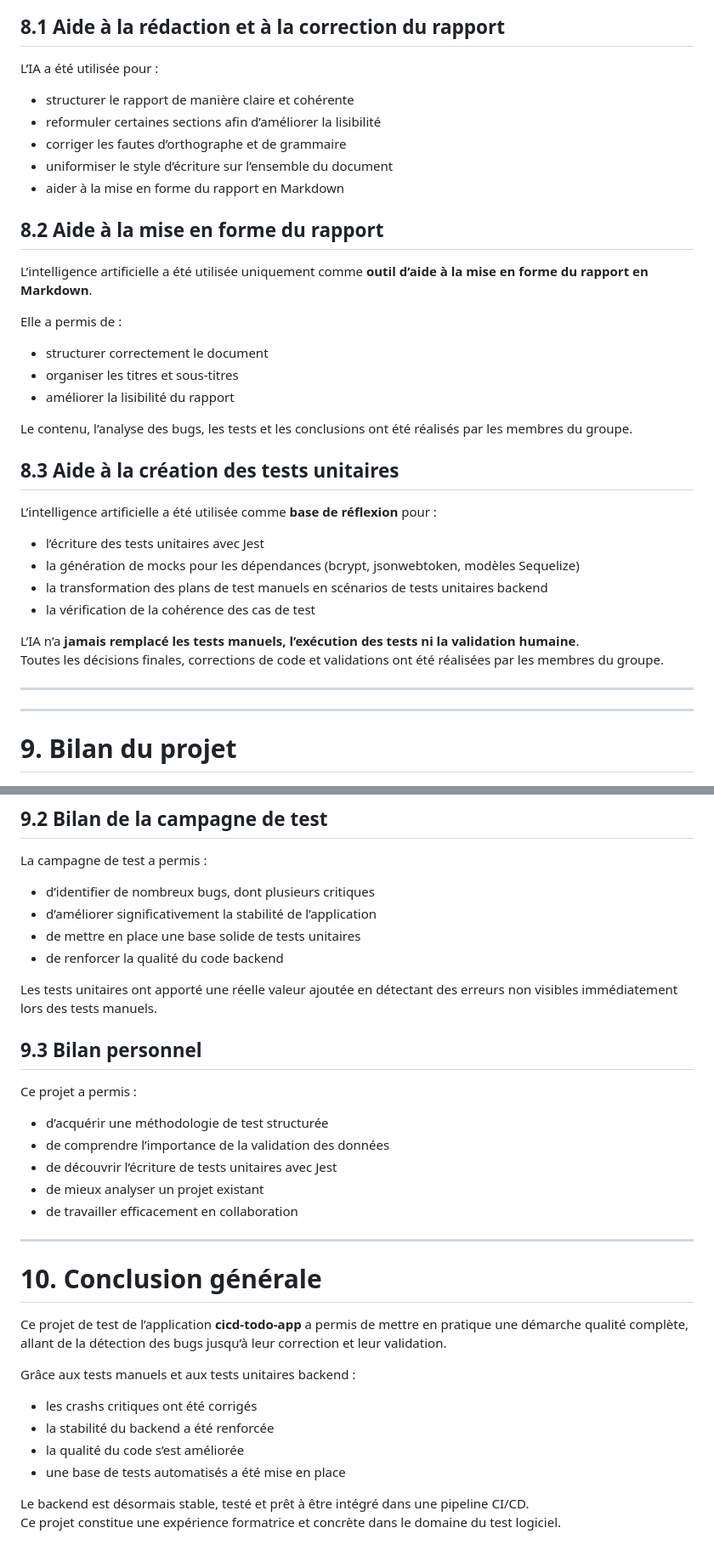
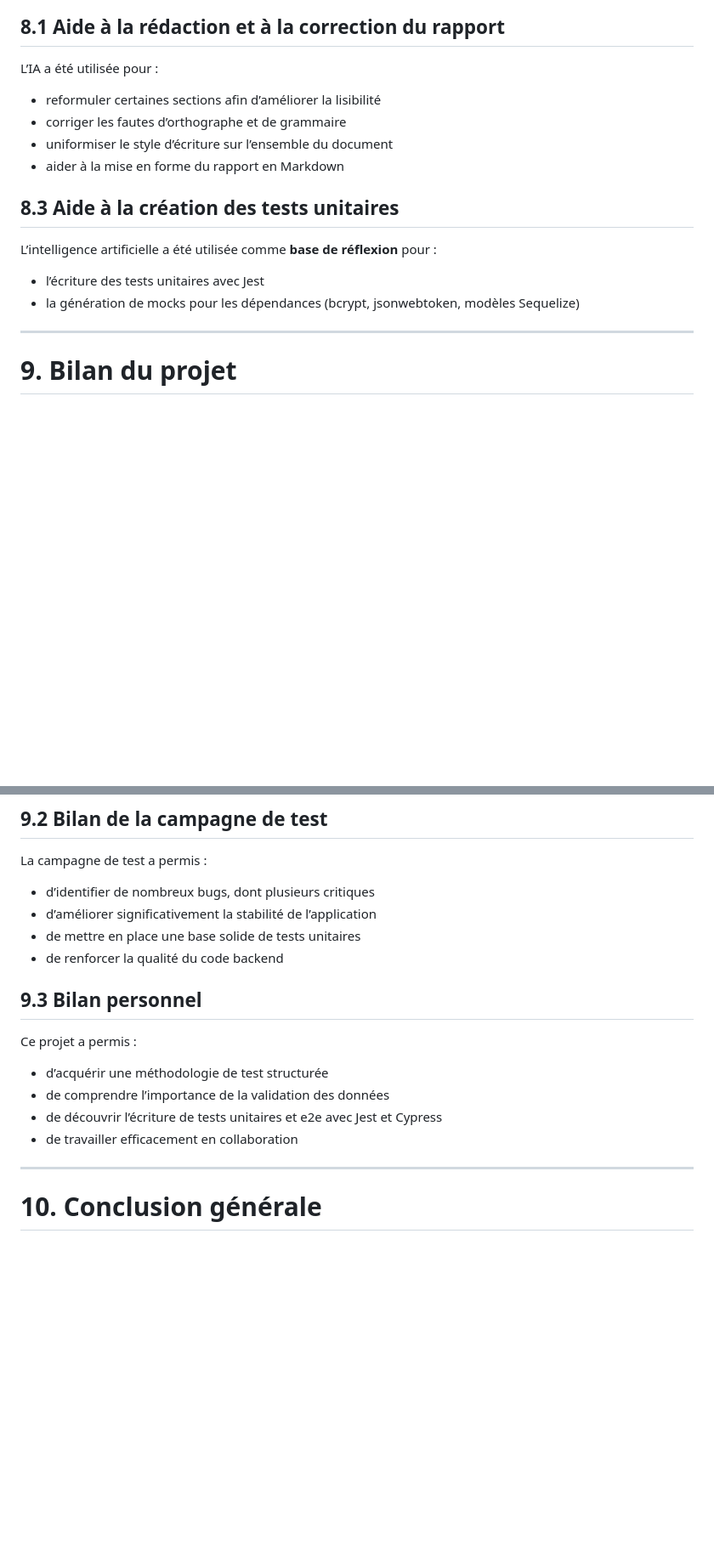
Before and after one commit to Dtnexo/cicd-todo-app, a Markdown page: doc/R-P_Test-TeixeiraSottile-Rapport.docx.md, 2 parts joined by grey strips. Shown at 85% size. Drawn GitHub-style; blank space fills up the shorter version.

Commit message:
doc(rapport) améliore le rapport

```diff
--- a/doc/R-P_Test-TeixeiraSottile-Rapport.docx.md
+++ b/doc/R-P_Test-TeixeiraSottile-Rapport.docx.md
@@ -252,23 +254,10 @@ Elle a permis de gagner du temps tout en conservant une validation humaine à ch
 
 L’IA a été utilisée pour :
 
-- structurer le rapport de manière claire et cohérente
 - reformuler certaines sections afin d’améliorer la lisibilité
 - corriger les fautes d’orthographe et de grammaire
 - uniformiser le style d’écriture sur l’ensemble du document
 - aider à la mise en forme du rapport en Markdown
-
-## 8.2 Aide à la mise en forme du rapport
-
-L’intelligence artificielle a été utilisée uniquement comme **outil d’aide à la mise en forme du rapport en Markdown**.
-
-Elle a permis de :
-
-- structurer correctement le document
-- organiser les titres et sous-titres
-- améliorer la lisibilité du rapport
-
-Le contenu, l’analyse des bugs, les tests et les conclusions ont été réalisés par les membres du groupe.
 
 ## 8.3 Aide à la création des tests unitaires
 
@@ -276,13 +265,6 @@ L’intelligence artificielle a été utilisée comme **base de réflexion** pou
 
 - l’écriture des tests unitaires avec Jest
 - la génération de mocks pour les dépendances (bcrypt, jsonwebtoken, modèles Sequelize)
-- la transformation des plans de test manuels en scénarios de tests unitaires backend
-- la vérification de la cohérence des cas de test
-
-L’IA n’a **jamais remplacé les tests manuels, l’exécution des tests ni la validation humaine**.
-Toutes les décisions finales, corrections de code et validations ont été réalisées par les membres du groupe.
-
----
 
 ---
 
@@ -309,30 +291,15 @@ La campagne de test a permis :
 - de mettre en place une base solide de tests unitaires
 - de renforcer la qualité du code backend
 
-Les tests unitaires ont apporté une réelle valeur ajoutée en détectant des erreurs non visibles immédiatement lors des tests manuels.
-
 ## 9.3 Bilan personnel
 
 Ce projet a permis :
 
 - d’acquérir une méthodologie de test structurée
 - de comprendre l’importance de la validation des données
-- de découvrir l’écriture de tests unitaires avec Jest
-- de mieux analyser un projet existant
+- de découvrir l’écriture de tests unitaires et e2e avec Jest et Cypress
 - de travailler efficacement en collaboration
 
 ---
 
 # 10. Conclusion générale
-
-Ce projet de test de l’application **cicd-todo-app** a permis de mettre en pratique une démarche qualité complète, allant de la détection des bugs jusqu’à leur correction et leur validation.
-
-Grâce aux tests manuels et aux tests unitaires backend :
-
-- les crashs critiques ont été corrigés
-- la stabilité du backend a été renforcée
-- la qualité du code s’est améliorée
-- une base de tests automatisés a été mise en place
-
-Le backend est désormais stable, testé et prêt à être intégré dans une pipeline CI/CD.
-Ce projet constitue une expérience formatrice et concrète dans le domaine du test logiciel.
```
Also changed, not shown: other parts of doc/R-P_Test-TeixeiraSottile-Rapport.docx.md (+3 -1 lines).
